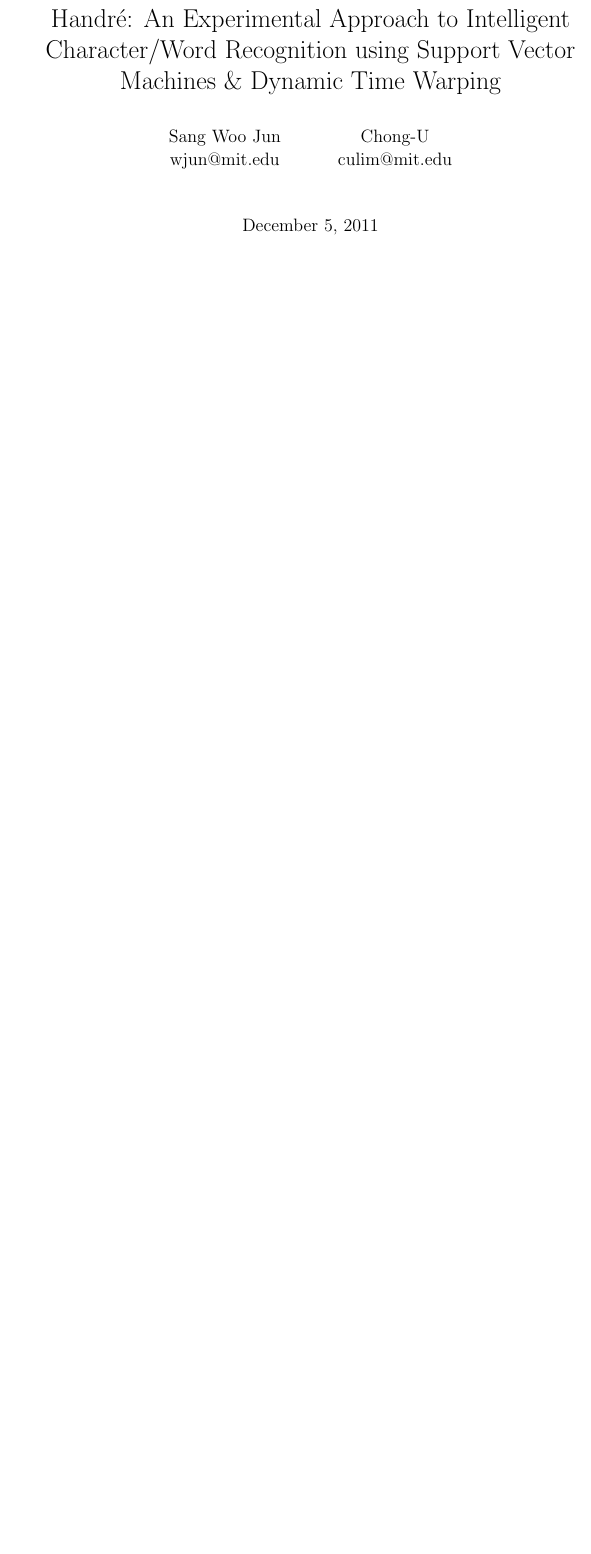
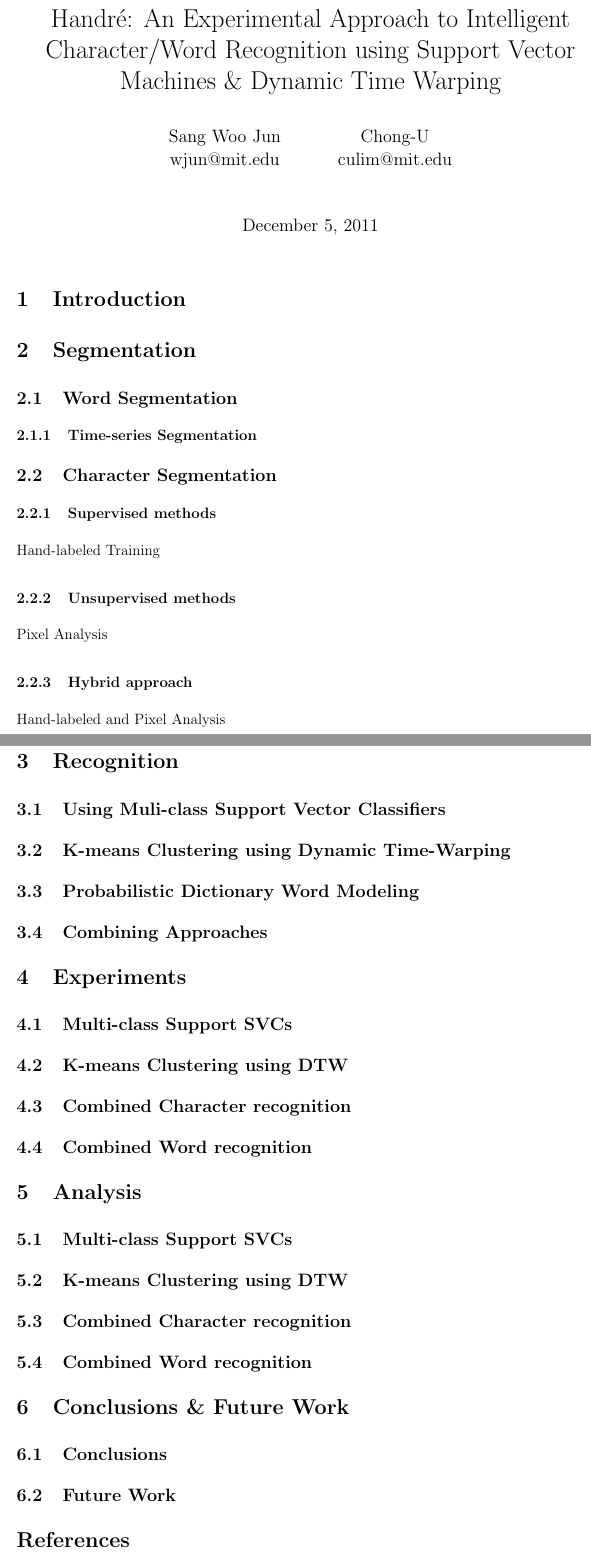
Before and after one commit to ebulagao27/handre, a LaTeX document (docs/report/report.tex): part of the page before the commit and two parts of pages 1 and 3 of 3 after it, the two joined at a grey line, cut so that both start at the same text, the shorter picture padded with empty space. Compiled offline with pdfLaTeX.

Commit message:
report updates

```diff
--- a/docs/report/report.tex
+++ b/docs/report/report.tex
@@ -39,6 +39,45 @@
 
 % \tableofcontents
 
+\section{Introduction}
+
+\section{Segmentation}
+	\subsection{Word Segmentation}
+		\subsubsection{Time-series Segmentation}
+	\subsection{Character Segmentation}
+		\subsubsection{Supervised methods}
+			Hand-labeled Training
+		\subsubsection{Unsupervised methods}
+			Pixel Analysis
+		\subsubsection{Hybrid approach}
+			Hand-labeled and Pixel Analysis
+
+\section{Recognition}
+	\subsection{Using Muli-class Support Vector Classifiers}
+	\subsection{K-means Clustering using Dynamic Time-Warping}
+	\subsection{Probabilistic Dictionary Word Modeling }
+	\subsection{Combining Approaches}
+
+\section{Experiments}
+	\subsection{Multi-class Support SVCs}
+	\subsection{K-means Clustering using DTW}
+	\subsection{Combined Character recognition}
+	\subsection{Combined Word recognition}
+
+\section{Analysis}
+	\subsection{Multi-class Support SVCs}
+	\subsection{K-means Clustering using DTW}
+	\subsection{Combined Character recognition}
+	\subsection{Combined Word recognition}
+
+\section{Conclusions \& Future Work}
+	\subsection{Conclusions}
+	\subsection{Future Work}
+
+
+\bibliography{air-presentation}
+\bibliographystyle{unsrt}
+
 \end{document}
 
 %%%%%%%%%%%%%%%%%%%%%%%%%%%%%%%%%%%%%%%%%%%%%%%%%%%%%%%%%%%%%%%%%%%%%%%%%%%%%%%%%%
```
Also changed, not shown: docs/report/report.pdf, 2 other files.
